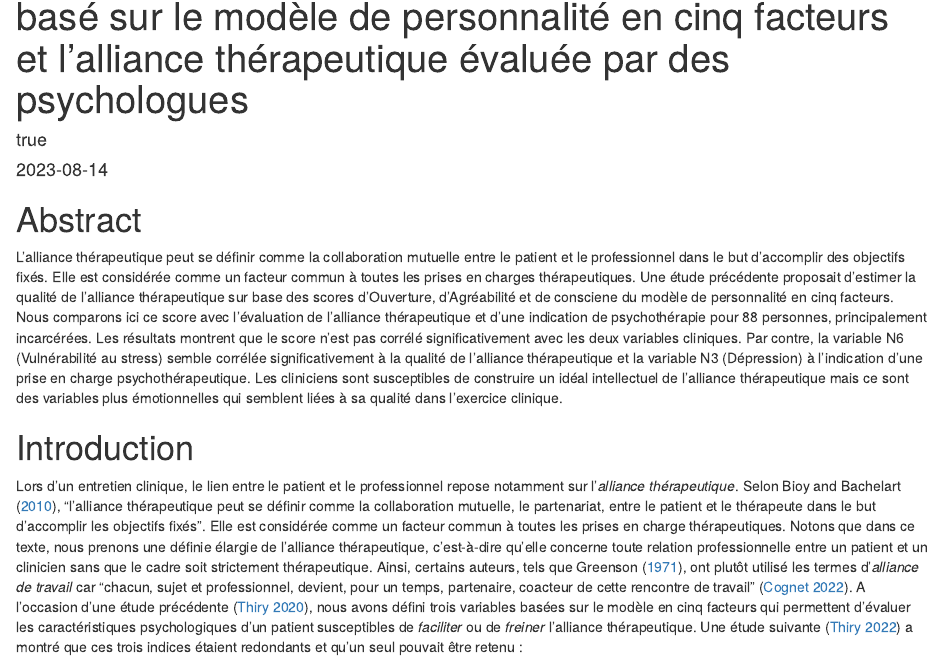
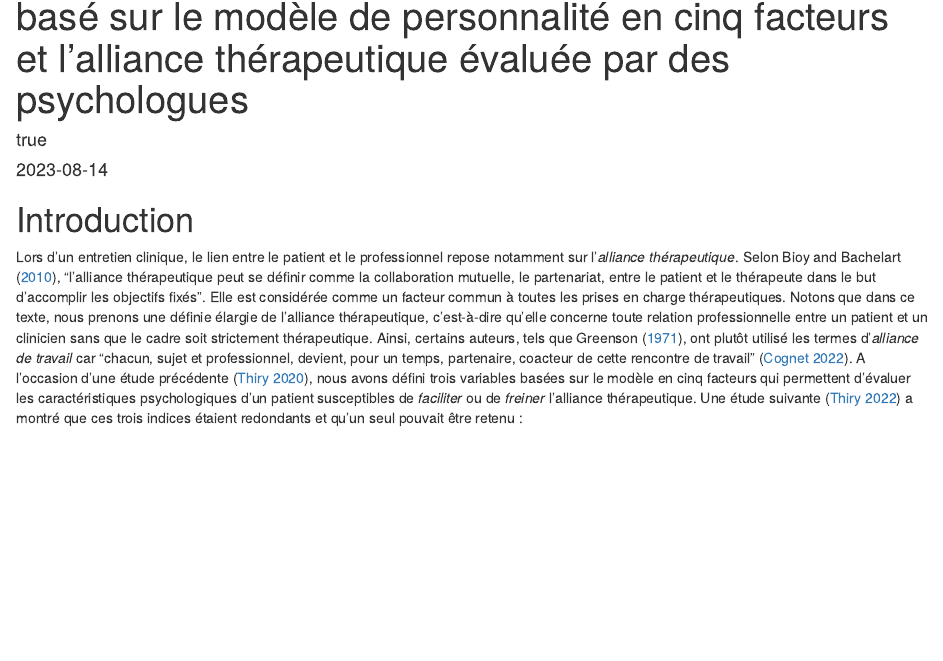
Before and after one commit to ouriagan/blog, an R Markdown document (_posts/2023-08-14-personnalitealliancetherapeutique/personnalitealliancetherapeutique.Rmd): the page in a window 1100 px wide, from 70 px down. Rendered offline with R 4.5, knitr and Pandoc, with nearby package versions; drawn as R Markdown's standard HTML page in place of the format the file asks for; some code elsewhere in the file could not run offline.

Commit message:
sans_abstract

````diff
--- a/_posts/2023-08-14-personnalitealliancetherapeutique/personnalitealliancetherapeutique.Rmd
+++ b/_posts/2023-08-14-personnalitealliancetherapeutique/personnalitealliancetherapeutique.Rmd
@@ -68,10 +68,6 @@ nofmenpercentage <- round(100*(length(which(sexe == "M"))/length(sexe)), digit =
 nofwomen <- length(which(sexe == "F"))
 nofwomenpercentage <- round(100*(length(which(sexe == "F"))/length(sexe)), digit = 0)
 ```
-
-# Abstract
-L'alliance thérapeutique peut se définir comme la collaboration mutuelle entre le patient et le professionnel dans le but d’accomplir des objectifs fixés. Elle est considérée comme un facteur commun à toutes les prises en charges thérapeutiques. Une étude précédente proposait d'estimer la qualité de l'alliance thérapeutique sur base des scores d'Ouverture, d'Agréabilité et de consciene du modèle de personnalité en cinq facteurs. Nous comparons ici ce score avec l'évaluation de l'alliance thérapeutique et d'une indication de psychothérapie pour 88 personnes, principalement incarcérées. Les résultats montrent que le score n'est pas corrélé significativement avec les deux variables cliniques. Par contre, la variable N6 (Vulnérabilité au stress) semble corrélée significativement à la qualité de l'alliance thérapeutique et la variable N3 (Dépression) à l'indication d'une prise en charge psychothérapeutique. Les cliniciens sont susceptibles de construire un idéal intellectuel de l'alliance thérapeutique mais ce sont des variables plus émotionnelles qui semblent liées à sa qualité dans l'exercice clinique.
-
 
 # Introduction
 
````
Also changed, not shown: 1 other file.
